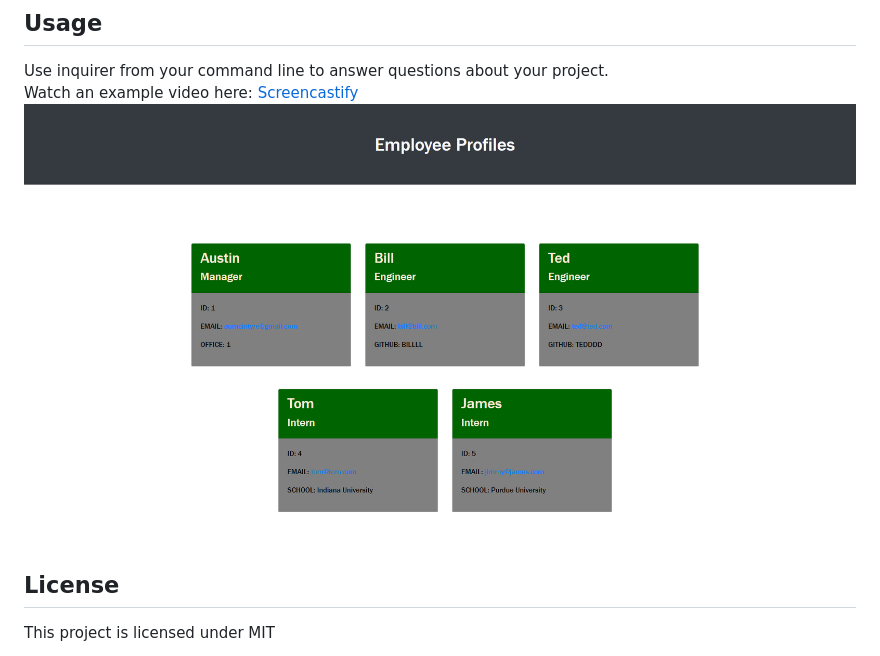
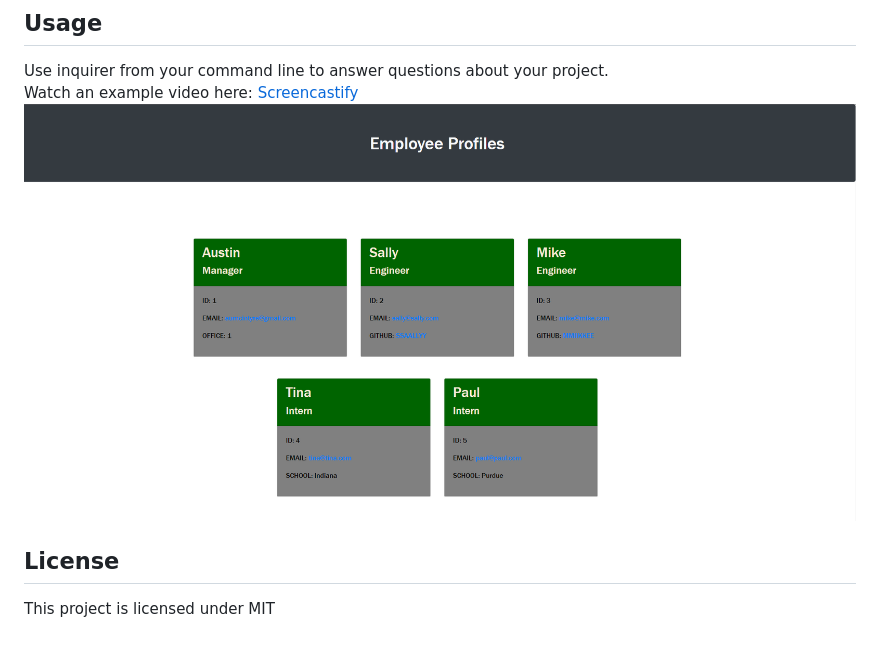
Before and after one commit to aumcintyre/Team-Profile-Generator, a Markdown page: README.md, the part around the change. Rendered like a GitHub page; pictures changed too: dist/webpage-screenshot.png (deleted), dist/webpage-screenshot1.png (added).

Commit message:
updated readme screenshot

```diff
--- a/README.md
+++ b/README.md
@@ -19,7 +19,7 @@ Users should clone this repository from GitHub. The user will also need to insta
 Use inquirer from your command line to answer questions about your project.<br>
 Watch an example video here:
 [Screencastify](https://watch.screencastify.com/v/QnT2Vs8ZepisWzJ1KRzd)<br>
-![Screenshot](./dist/webpage-screenshot.png)
+![Screenshot](./dist/webpage-screenshot1.png)
 
 ## License
 This project is licensed under MIT
```
